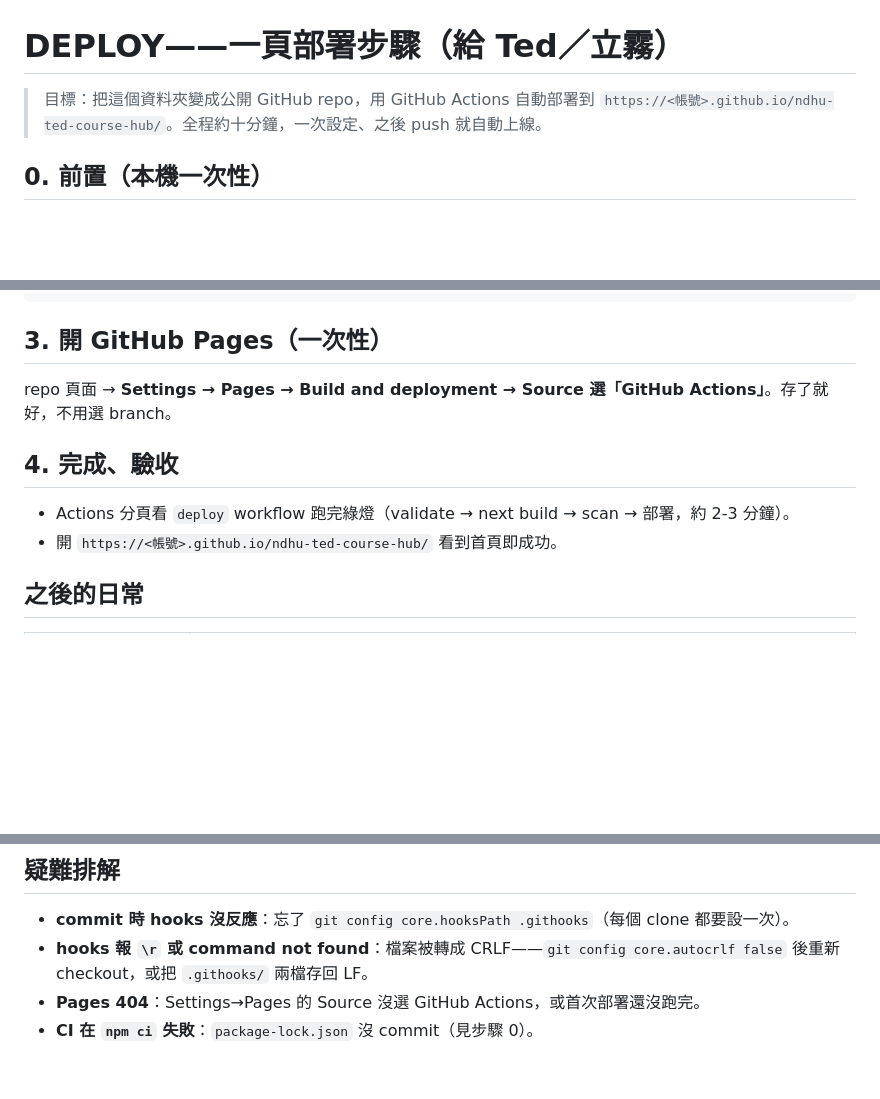
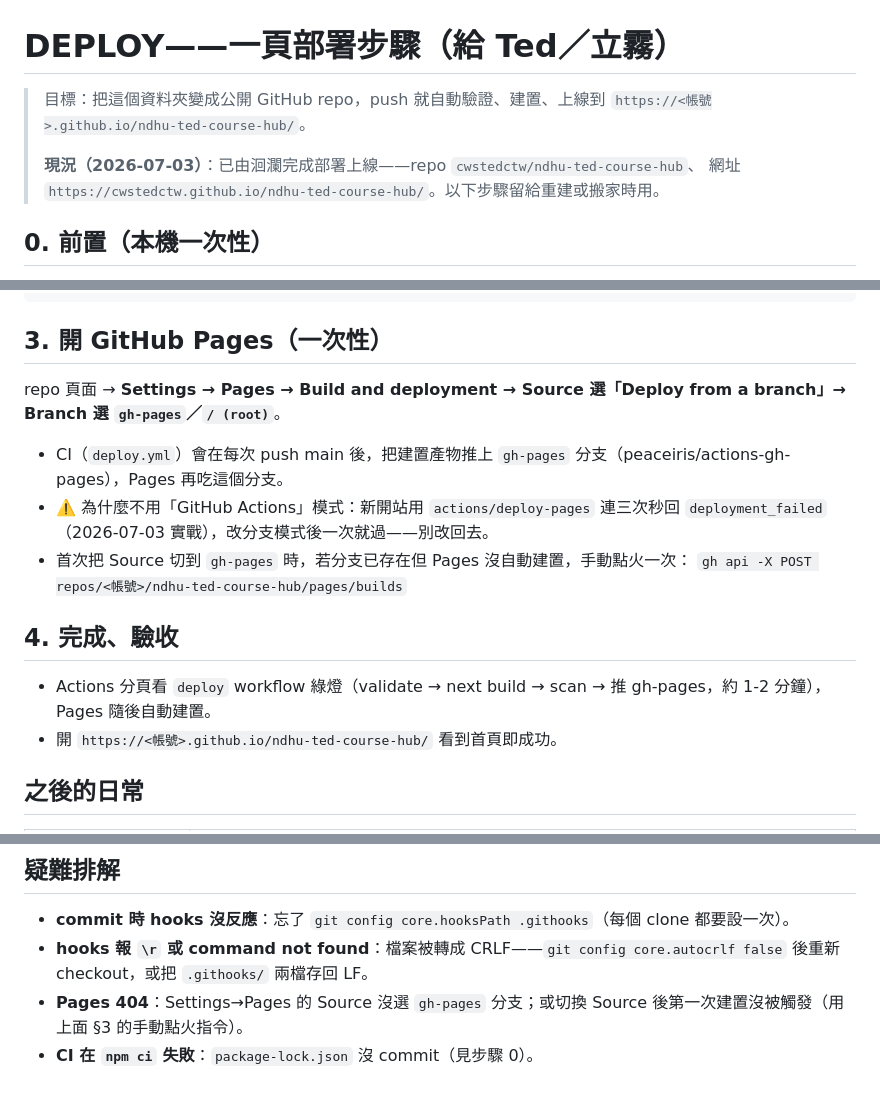
Before and after one commit to cwstedctw/ndhu-ted-course-hub, a Markdown page: docs/DEPLOY.md, 3 parts joined by grey strips. GitHub-like rendering; blank space fills up the shorter version.

Commit message:
docs: DEPLOY.md 改記實際部署路（gh-pages 分支模式＋現況註記）
Co-Authored-By: Claude Fable 5 <noreply@anthropic.com>

```diff
--- a/docs/DEPLOY.md
+++ b/docs/DEPLOY.md
@@ -1,7 +1,10 @@
 # DEPLOY——一頁部署步驟（給 Ted／立霧）
 
-> 目標：把這個資料夾變成公開 GitHub repo，用 GitHub Actions 自動部署到
-> `https://<帳號>.github.io/ndhu-ted-course-hub/`。全程約十分鐘，一次設定、之後 push 就自動上線。
+> 目標：把這個資料夾變成公開 GitHub repo，push 就自動驗證、建置、上線到
+> `https://<帳號>.github.io/ndhu-ted-course-hub/`。
+>
+> **現況（2026-07-03）**：已由洄瀾完成部署上線——repo `cwstedctw/ndhu-ted-course-hub`、
+> 網址 `https://cwstedctw.github.io/ndhu-ted-course-hub/`。以下步驟留給重建或搬家時用。
 
 ## 0. 前置（本機一次性）
 
@@ -41,11 +44,16 @@ git push -u origin main
 
 ## 3. 開 GitHub Pages（一次性）
 
-repo 頁面 → **Settings → Pages → Build and deployment → Source 選「GitHub Actions」**。存了就好，不用選 branch。
+repo 頁面 → **Settings → Pages → Build and deployment → Source 選「Deploy from a branch」→ Branch 選 `gh-pages`／`/ (root)`**。
+
+- CI（`deploy.yml`）會在每次 push main 後，把建置產物推上 `gh-pages` 分支（peaceiris/actions-gh-pages），Pages 再吃這個分支。
+- ⚠️ 為什麼不用「GitHub Actions」模式：新開站用 `actions/deploy-pages` 連三次秒回 `deployment_failed`（2026-07-03 實戰），改分支模式後一次就過——別改回去。
+- 首次把 Source 切到 `gh-pages` 時，若分支已存在但 Pages 沒自動建置，手動點火一次：
+  `gh api -X POST repos/<帳號>/ndhu-ted-course-hub/pages/builds`
 
 ## 4. 完成、驗收
 
-- Actions 分頁看 `deploy` workflow 跑完綠燈（validate → next build → scan → 部署，約 2-3 分鐘）。
+- Actions 分頁看 `deploy` workflow 綠燈（validate → next build → scan → 推 gh-pages，約 1-2 分鐘），Pages 隨後自動建置。
 - 開 `https://<帳號>.github.io/ndhu-ted-course-hub/` 看到首頁即成功。
 
 ## 之後的日常
@@ -61,5 +69,5 @@ repo 頁面 → **Settings → Pages → Build and deployment → Source 選「G
 
 - **commit 時 hooks 沒反應**：忘了 `git config core.hooksPath .githooks`（每個 clone 都要設一次）。
 - **hooks 報 `\r` 或 command not found**：檔案被轉成 CRLF——`git config core.autocrlf false` 後重新 checkout，或把 `.githooks/` 兩檔存回 LF。
-- **Pages 404**：Settings→Pages 的 Source 沒選 GitHub Actions，或首次部署還沒跑完。
+- **Pages 404**：Settings→Pages 的 Source 沒選 `gh-pages` 分支；或切換 Source 後第一次建置沒被觸發（用上面 §3 的手動點火指令）。
 - **CI 在 `npm ci` 失敗**：`package-lock.json` 沒 commit（見步驟 0）。
```
